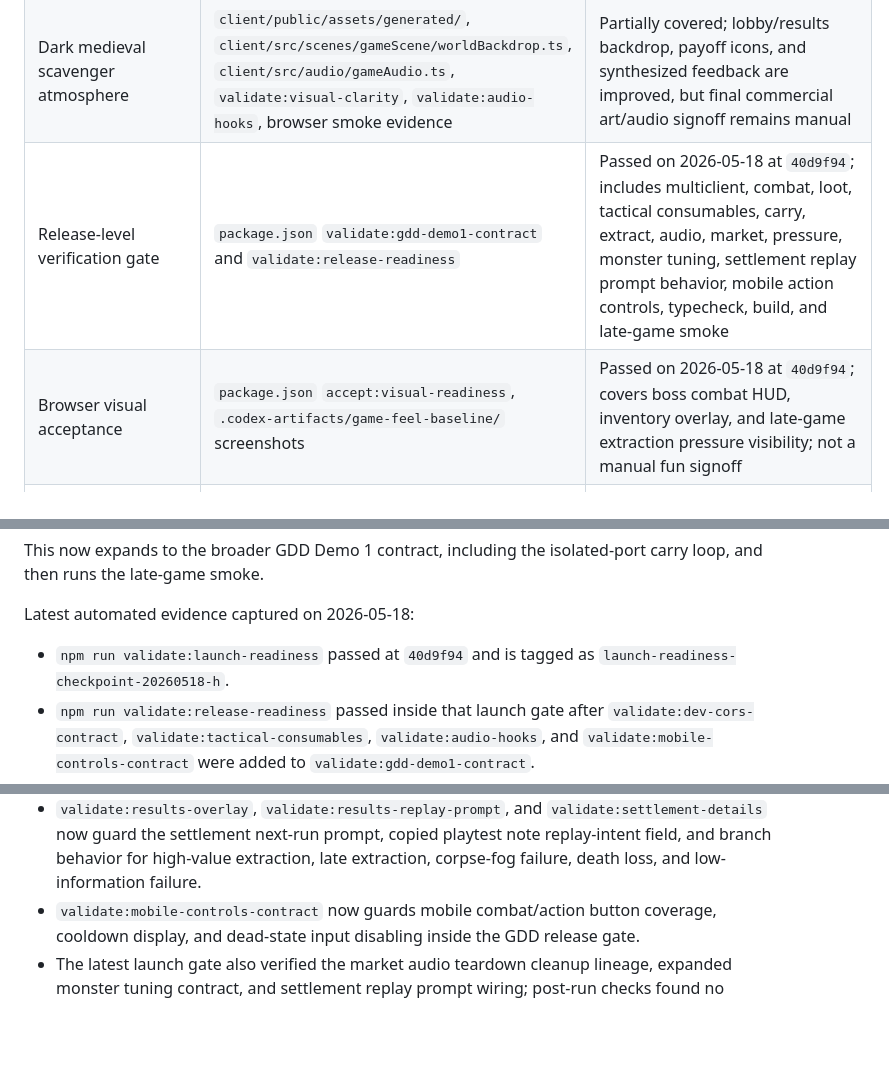
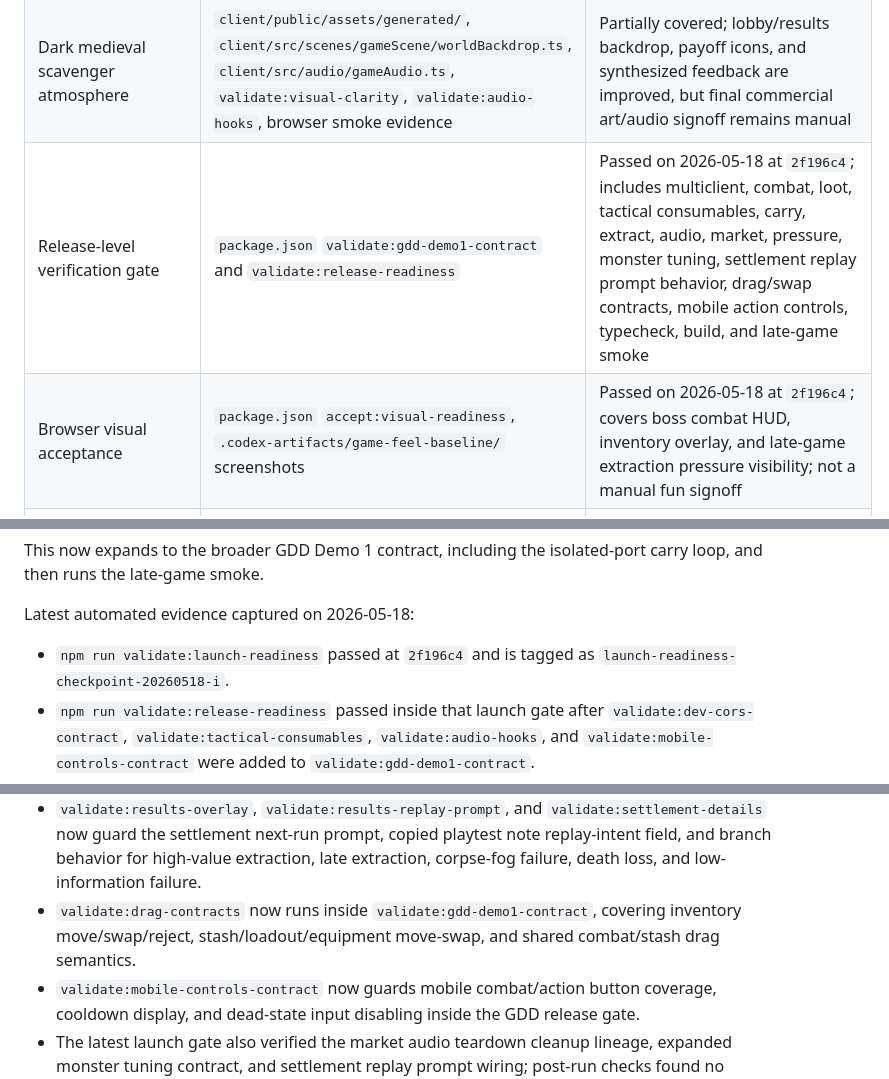
Before and after one commit to KEithwy1030/gamer-demo1, a Markdown page: docs/agent/DEMO1_COMPLETION_AUDIT_2026-05-18.md, 3 parts joined by grey strips. Rendered like a GitHub page; blank space fills up the shorter version.

Commit message:
docs: refresh drag gate launch evidence
What: update the Demo 1 audit to point at launch-readiness-checkpoint-20260518-i and note that drag contracts now run inside the GDD Demo 1 gate.

Why: keep handoff evidence current after inventory drag and swap behavior became part of launch readiness.

Verification: git diff --check -- docs/agent/DEMO1_COMPLETION_AUDIT_2026-05-18.md; npm run validate:launch-readiness passed at 2f196c4 before this docs-only commit.

```diff
--- a/docs/agent/DEMO1_COMPLETION_AUDIT_2026-05-18.md
+++ b/docs/agent/DEMO1_COMPLETION_AUDIT_2026-05-18.md
@@ -37,8 +37,8 @@ Deliver `流荒之路` as a commercial-ready direction, starting with a durable
 | Black-market listing and sale flow | `client/src/ui/marketView.ts`, `server/src/market`, `validate:market-lifecycle`, `validate:audio-hooks` | Covered for Demo 1 simulated buyer/system sale; listing/sale payoff now has bitmap item thumbnails and a synthesized market cue |
 | Long-term asset accumulation | `client/src/profile/localProfile.ts`, `client/src/ui/lobbyView.ts`, `validate:profile-carry`, `validate:market-lifecycle` | Covered structurally |
 | Dark medieval scavenger atmosphere | `client/public/assets/generated/`, `client/src/scenes/gameScene/worldBackdrop.ts`, `client/src/audio/gameAudio.ts`, `validate:visual-clarity`, `validate:audio-hooks`, browser smoke evidence | Partially covered; lobby/results backdrop, payoff icons, and synthesized feedback are improved, but final commercial art/audio signoff remains manual |
-| Release-level verification gate | `package.json` `validate:gdd-demo1-contract` and `validate:release-readiness` | Passed on 2026-05-18 at `40d9f94`; includes multiclient, combat, loot, tactical consumables, carry, extract, audio, market, pressure, monster tuning, settlement replay prompt behavior, mobile action controls, typecheck, build, and late-game smoke |
-| Browser visual acceptance | `package.json` `accept:visual-readiness`, `.codex-artifacts/game-feel-baseline/` screenshots | Passed on 2026-05-18 at `40d9f94`; covers boss combat HUD, inventory overlay, and late-game extraction pressure visibility; not a manual fun signoff |
+| Release-level verification gate | `package.json` `validate:gdd-demo1-contract` and `validate:release-readiness` | Passed on 2026-05-18 at `2f196c4`; includes multiclient, combat, loot, tactical consumables, carry, extract, audio, market, pressure, monster tuning, settlement replay prompt behavior, drag/swap contracts, mobile action controls, typecheck, build, and late-game smoke |
+| Browser visual acceptance | `package.json` `accept:visual-readiness`, `.codex-artifacts/game-feel-baseline/` screenshots | Passed on 2026-05-18 at `2f196c4`; covers boss combat HUD, inventory overlay, and late-game extraction pressure visibility; not a manual fun signoff |
 | Mobile action surface | `client/src/input/mobileControls.ts`, `client/src/scenes/gameScene/inputBridge.ts`, `client/src/styles/mobile.css`, `validate:mobile-controls-contract` | Covered structurally for attack, three skills, dodge, pickup, extract, inventory, cooldown display, and dead-state input disablement |
 | Manual release-feel protocol | `docs/agent/MANUAL_PLAYTEST_PROTOCOL_2026-05-18.md` | Defines the required 9-12 minute human playtest scorecard, pass/fail rules, and output format; still requires execution |
 | Playtest note export | `client/src/results/ResultsOverlay.ts`, `client/src/results/replayPrompt.ts`, `client/src/ui/lobbyView.ts`, `client/vite.config.ts`, `scripts/validate-results-overlay.ts`, `scripts/validate-results-replay-prompt.ts`, `scripts/validate-settlement-details.ts` | Results overlay and lobby recent-run card both expose a structured copyable manual playtest note from settlement data, including build commit, pressure phase, combat contacts, item value, loadout loss, next-run prompt, and timestamp prompts; the lobby also copies a build-stamped blank playtest template before the first run, and both the results card and lobby recent-run card show the build tag directly so testers can capture the required evidence quickly |
@@ -75,7 +75,7 @@ This now expands to the broader GDD Demo 1 contract, including the isolated-port
 
 Latest automated evidence captured on 2026-05-18:
 
-- `npm run validate:launch-readiness` passed at `40d9f94` and is tagged as `launch-readiness-checkpoint-20260518-h`.
+- `npm run validate:launch-readiness` passed at `2f196c4` and is tagged as `launch-readiness-checkpoint-20260518-i`.
 - `npm run validate:release-readiness` passed inside that launch gate after `validate:dev-cors-contract`, `validate:tactical-consumables`, `validate:audio-hooks`, and `validate:mobile-controls-contract` were added to `validate:gdd-demo1-contract`.
 - `npm run accept:visual-readiness` passed inside that launch gate.
 - `validate:dev-cors-contract` now guards the `ENABLE_TEST_HOOKS=1` CORS path used by dev acceptance launchers and late-game smoke.
@@ -83,6 +83,7 @@ Latest automated evidence captured on 2026-05-18:
 - `validate:audio-hooks` now guards combat/extract synthesized cues plus the black-market payoff cue.
 - `validate:monster-tuning-contract` now guards normal/elite monster speed, attack range, attack damage, aggro range, and leash range against GDD section 18.3.
 - `validate:results-overlay`, `validate:results-replay-prompt`, and `validate:settlement-details` now guard the settlement next-run prompt, copied playtest note replay-intent field, and branch behavior for high-value extraction, late extraction, corpse-fog failure, death loss, and low-information failure.
+- `validate:drag-contracts` now runs inside `validate:gdd-demo1-contract`, covering inventory move/swap/reject, stash/loadout/equipment move-swap, and shared combat/stash drag semantics.
 - `validate:mobile-controls-contract` now guards mobile combat/action button coverage, cooldown display, and dead-state input disabling inside the GDD release gate.
 - The latest launch gate also verified the market audio teardown cleanup lineage, expanded monster tuning contract, and settlement replay prompt wiring; post-run checks found no lingering listeners on `3000`, `5173`, `4173`, `8791`, `9323`, `3191`, `3210`, or `3212`.
 - Playwright visual spot-check confirmed the lobby recent-run card renders a build tag on `http://127.0.0.1:5173/`.
```
